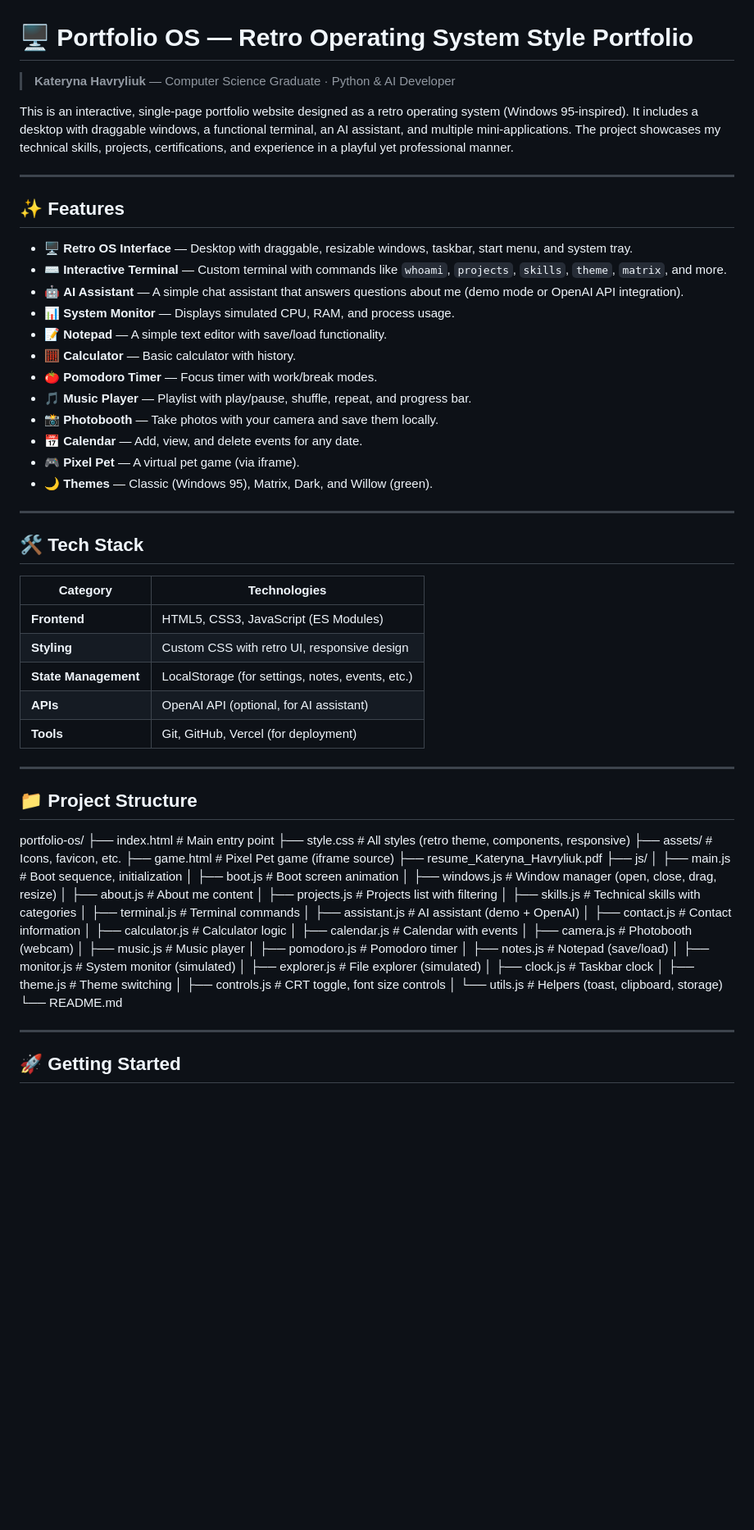
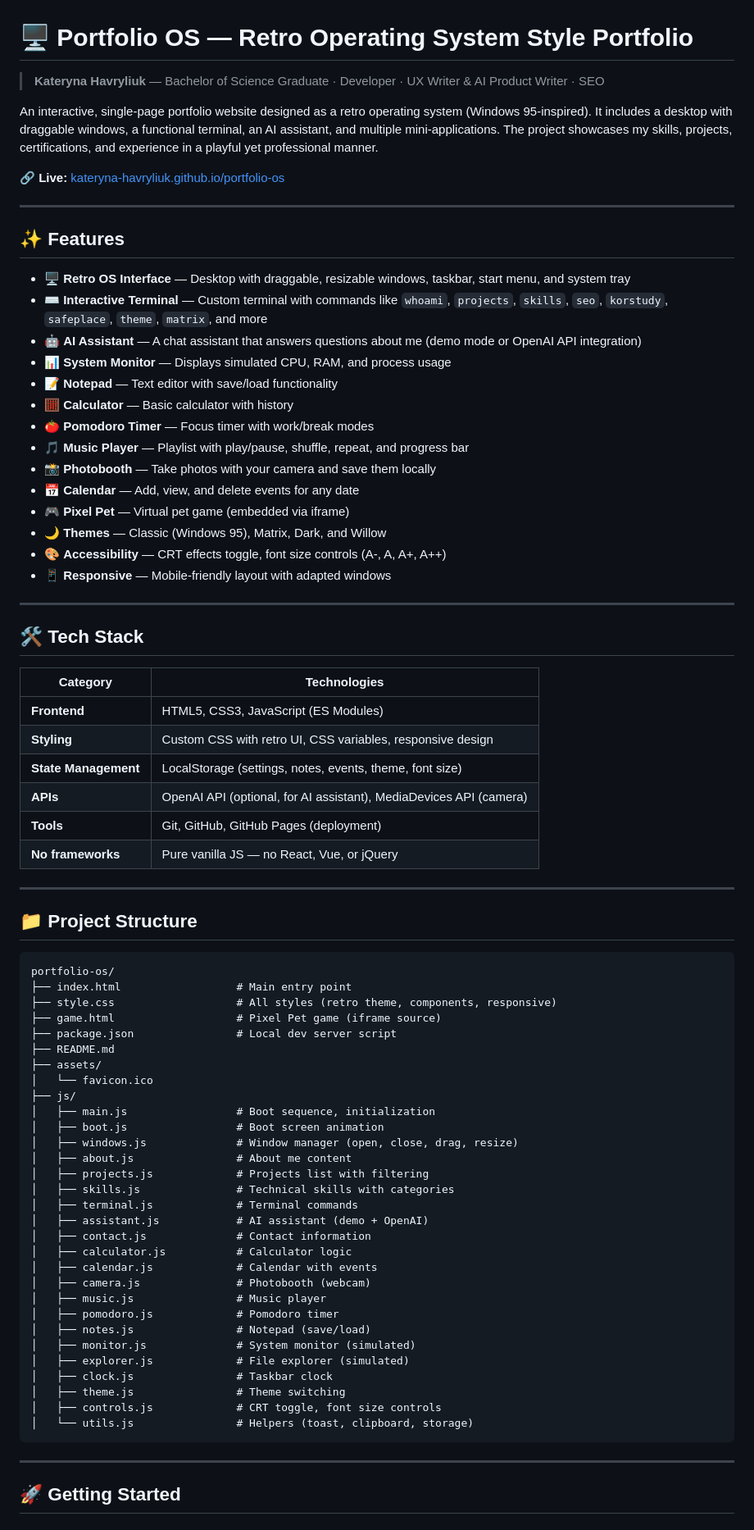
Before and after one commit to Kateryna-Havryliuk/portfolio-os, a Markdown page: README.md, the part around one of its changes. Shown at 82% size. GitHub-like rendering; blank space fills up the shorter version.

````diff
--- a/README.md
+++ b/README.md
@@ -1,25 +1,29 @@
 # 🖥️ Portfolio OS — Retro Operating System Style Portfolio
 
-> **Kateryna Havryliuk** — Computer Science Graduate · Python & AI Developer
+> **Kateryna Havryliuk** — Bachelor of Science Graduate · Developer · UX Writer & AI Product Writer · SEO
 
-This is an interactive, single-page portfolio website designed as a retro operating system (Windows 95-inspired). It includes a desktop with draggable windows, a functional terminal, an AI assistant, and multiple mini-applications. The project showcases my technical skills, projects, certifications, and experience in a playful yet professional manner.
+An interactive, single-page portfolio website designed as a retro operating system (Windows 95-inspired). It includes a desktop with draggable windows, a functional terminal, an AI assistant, and multiple mini-applications. The project showcases my skills, projects, certifications, and experience in a playful yet professional manner.
+
+**🔗 Live:** [kateryna-havryliuk.github.io/portfolio-os](https://kateryna-havryliuk.github.io/portfolio-os)
 
 ---
 
 ## ✨ Features
 
-- 🖥️ **Retro OS Interface** — Desktop with draggable, resizable windows, taskbar, start menu, and system tray.
-- ⌨️ **Interactive Terminal** — Custom terminal with commands like `whoami`, `projects`, `skills`, `theme`, `matrix`, and more.
-- 🤖 **AI Assistant** — A simple chat assistant that answers questions about me (demo mode or OpenAI API integration).
-- 📊 **System Monitor** — Displays simulated CPU, RAM, and process usage.
-- 📝 **Notepad** — A simple text editor with save/load functionality.
-- 🧮 **Calculator** — Basic calculator with history.
-- 🍅 **Pomodoro Timer** — Focus timer with work/break modes.
-- 🎵 **Music Player** — Playlist with play/pause, shuffle, repeat, and progress bar.
-- 📸 **Photobooth** — Take photos with your camera and save them locally.
-- 📅 **Calendar** — Add, view, and delete events for any date.
-- 🎮 **Pixel Pet** — A virtual pet game (via iframe).
-- 🌙 **Themes** — Classic (Windows 95), Matrix, Dark, and Willow (green).
+- 🖥️ **Retro OS Interface** — Desktop with draggable, resizable windows, taskbar, start menu, and system tray
+- ⌨️ **Interactive Terminal** — Custom terminal with commands like `whoami`, `projects`, `skills`, `seo`, `korstudy`, `safeplace`, `theme`, `matrix`, and more
+- 🤖 **AI Assistant** — A chat assistant that answers questions about me (demo mode or OpenAI API integration)
+- 📊 **System Monitor** — Displays simulated CPU, RAM, and process usage
+- 📝 **Notepad** — Text editor with save/load functionality
+- 🧮 **Calculator** — Basic calculator with history
+- 🍅 **Pomodoro Timer** — Focus timer with work/break modes
+- 🎵 **Music Player** — Playlist with play/pause, shuffle, repeat, and progress bar
+- 📸 **Photobooth** — Take photos with your camera and save them locally
+- 📅 **Calendar** — Add, view, and delete events for any date
+- 🎮 **Pixel Pet** — Virtual pet game (embedded via iframe)
+- 🌙 **Themes** — Classic (Windows 95), Matrix, Dark, and Willow
+- 🎨 **Accessibility** — CRT effects toggle, font size controls (A-, A, A+, A++)
+- 📱 **Responsive** — Mobile-friendly layout with adapted windows
 
 ---
 
@@ -28,43 +32,48 @@ This is an interactive, single-page portfolio website designed as a retro operat
 | Category | Technologies |
 |----------|--------------|
 | **Frontend** | HTML5, CSS3, JavaScript (ES Modules) |
-| **Styling** | Custom CSS with retro UI, responsive design |
-| **State Management** | LocalStorage (for settings, notes, events, etc.) |
-| **APIs** | OpenAI API (optional, for AI assistant) |
-| **Tools** | Git, GitHub, Vercel (for deployment) |
+| **Styling** | Custom CSS with retro UI, CSS variables, responsive design |
+| **State Management** | LocalStorage (settings, notes, events, theme, font size) |
+| **APIs** | OpenAI API (optional, for AI assistant), MediaDevices API (camera) |
+| **Tools** | Git, GitHub, GitHub Pages (deployment) |
+| **No frameworks** | Pure vanilla JS — no React, Vue, or jQuery |
 
 ---
 
 ## 📁 Project Structure
+
+```
 portfolio-os/
-├── index.html # Main entry point
-├── style.css # All styles (retro theme, components, responsive)
-├── assets/ # Icons, favicon, etc.
-├── game.html # Pixel Pet game (iframe source)
-├── resume_Kateryna_Havryliuk.pdf
+├── index.html                  # Main entry point
+├── style.css                   # All styles (retro theme, components, responsive)
+├── game.html                   # Pixel Pet game (iframe source)
+├── package.json                # Local dev server script
+├── README.md
+├── assets/
+│   └── favicon.ico
 ├── js/
-│ ├── main.js # Boot sequence, initialization
-│ ├── boot.js # Boot screen animation
-│ ├── windows.js # Window manager (open, close, drag, resize)
-│ ├── about.js # About me content
-│ ├── projects.js # Projects list with filtering
-│ ├── skills.js # Technical skills with categories
-│ ├── terminal.js # Terminal commands
-│ ├── assistant.js # AI assistant (demo + OpenAI)
-│ ├── contact.js # Contact information
-│ ├── calculator.js # Calculator logic
-│ ├── calendar.js # Calendar with events
-│ ├── camera.js # Photobooth (webcam)
-│ ├── music.js # Music player
-│ ├── pomodoro.js # Pomodoro timer
-│ ├── notes.js # Notepad (save/load)
-│ ├── monitor.js # System monitor (simulated)
-│ ├── explorer.js # File explorer (simulated)
-│ ├── clock.js # Taskbar clock
-│ ├── theme.js # Theme switching
-│ ├── controls.js # CRT toggle, font size controls
-│ └── utils.js # Helpers (toast, clipboard, storage)
-└── README.md
+│   ├── main.js                 # Boot sequence, initialization
+│   ├── boot.js                 # Boot screen animation
+│   ├── windows.js              # Window manager (open, close, drag, resize)
+│   ├── about.js                # About me content
+│   ├── projects.js             # Projects list with filtering
+│   ├── skills.js               # Technical skills with categories
+│   ├── terminal.js             # Terminal commands
+│   ├── assistant.js            # AI assistant (demo + OpenAI)
+│   ├── contact.js              # Contact information
+│   ├── calculator.js           # Calculator logic
+│   ├── calendar.js             # Calendar with events
+│   ├── camera.js               # Photobooth (webcam)
+│   ├── music.js                # Music player
+│   ├── pomodoro.js             # Pomodoro timer
+│   ├── notes.js                # Notepad (save/load)
+│   ├── monitor.js              # System monitor (simulated)
+│   ├── explorer.js             # File explorer (simulated)
+│   ├── clock.js                # Taskbar clock
+│   ├── theme.js                # Theme switching
+│   ├── controls.js             # CRT toggle, font size controls
+│   └── utils.js                # Helpers (toast, clipboard, storage)
+```
 
 ---
 
````
Also changed, not shown: other parts of README.md (+105 -49 lines).
